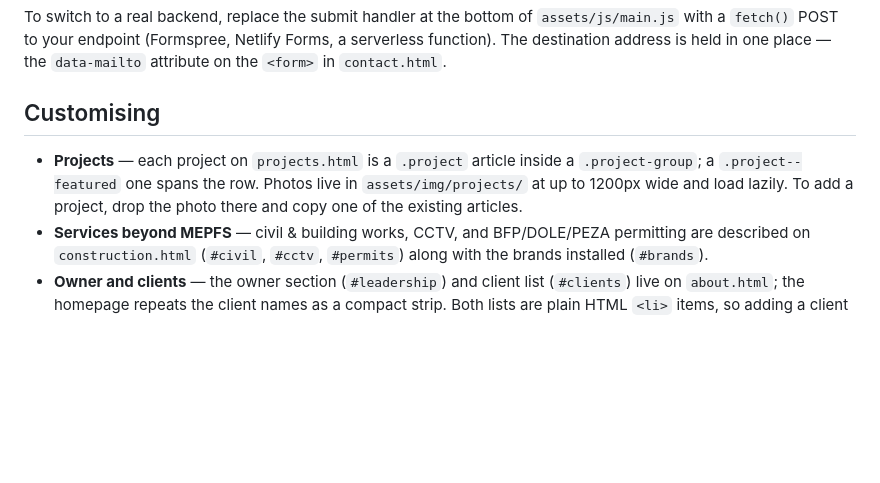
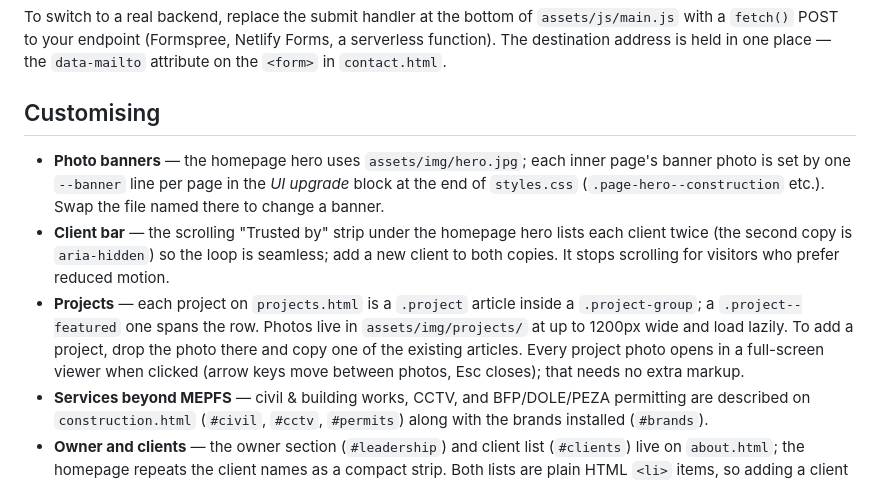
Before and after one commit to axiaengg-hash/Axi-Website, a Markdown page: README.md, the part around the change. GitHub-like rendering; blank space fills up the shorter version.

Commit message:
Document the photo banners, client bar and photo viewer in the README
Co-Authored-By: Claude Opus 5.5 <noreply@anthropic.com>
Claude-Session: https://claude.ai/code/session_01Ny7KLUoxSLUH1gUVdo54i7

```diff
--- a/README.md
+++ b/README.md
@@ -78,10 +78,20 @@ the `data-mailto` attribute on the `<form>` in `contact.html`.
 
 ## Customising
 
+- **Photo banners** — the homepage hero uses `assets/img/hero.jpg`; each inner
+  page's banner photo is set by one `--banner` line per page in the *UI upgrade*
+  block at the end of `styles.css` (`.page-hero--construction` etc.). Swap the
+  file named there to change a banner.
+- **Client bar** — the scrolling "Trusted by" strip under the homepage hero
+  lists each client twice (the second copy is `aria-hidden`) so the loop is
+  seamless; add a new client to both copies. It stops scrolling for visitors
+  who prefer reduced motion.
 - **Projects** — each project on `projects.html` is a `.project` article inside a
   `.project-group`; a `.project--featured` one spans the row. Photos live in
   `assets/img/projects/` at up to 1200px wide and load lazily. To add a project,
-  drop the photo there and copy one of the existing articles.
+  drop the photo there and copy one of the existing articles. Every project
+  photo opens in a full-screen viewer when clicked (arrow keys move between
+  photos, Esc closes); that needs no extra markup.
 - **Services beyond MEPFS** — civil & building works, CCTV, and BFP/DOLE/PEZA
   permitting are described on `construction.html` (`#civil`, `#cctv`, `#permits`)
   along with the brands installed (`#brands`).
```
